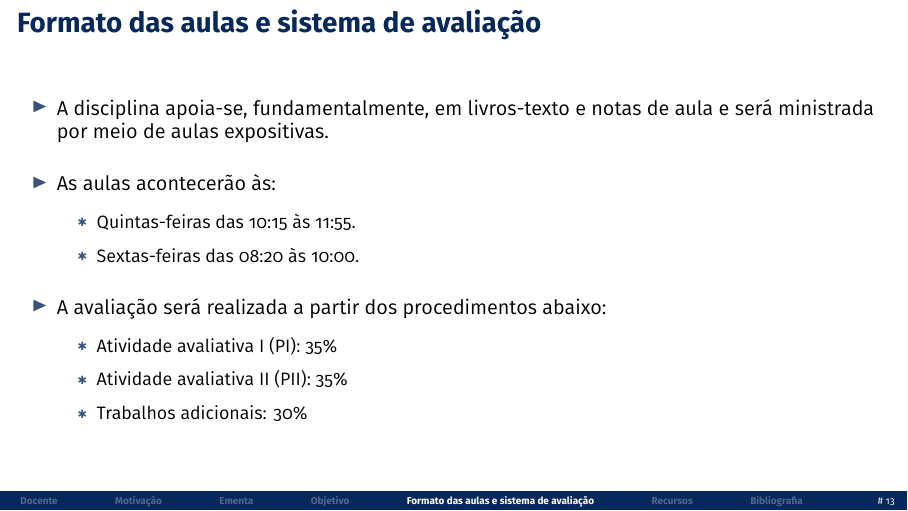
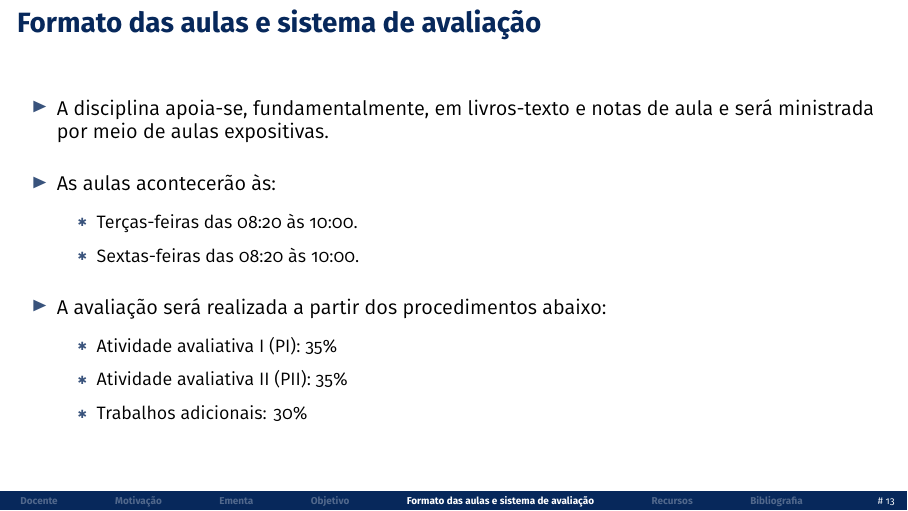
Before and after one commit to pvfonseca/pec, LaTeX slides (notas/aula01.tex): page 13 of 19. The pictures show the PDF file notas/aula01.pdf that the author committed with the source.

Commit message:
update_aula01

```diff
--- a/notas/aula01.tex
+++ b/notas/aula01.tex
@@ -194,7 +194,7 @@
 
         \item As aulas acontecerão às:\medskip
               \begin{itemize}
-                  \item Quintas-feiras das 10:15 às 11:55.\medskip
+                  \item Terças-feiras das 08:20 às 10:00.\medskip
                   \item Sextas-feiras das 08:20 às 10:00.\bigskip
               \end{itemize}
 
```
Also changed, not shown: notas/aula01.pdf.
